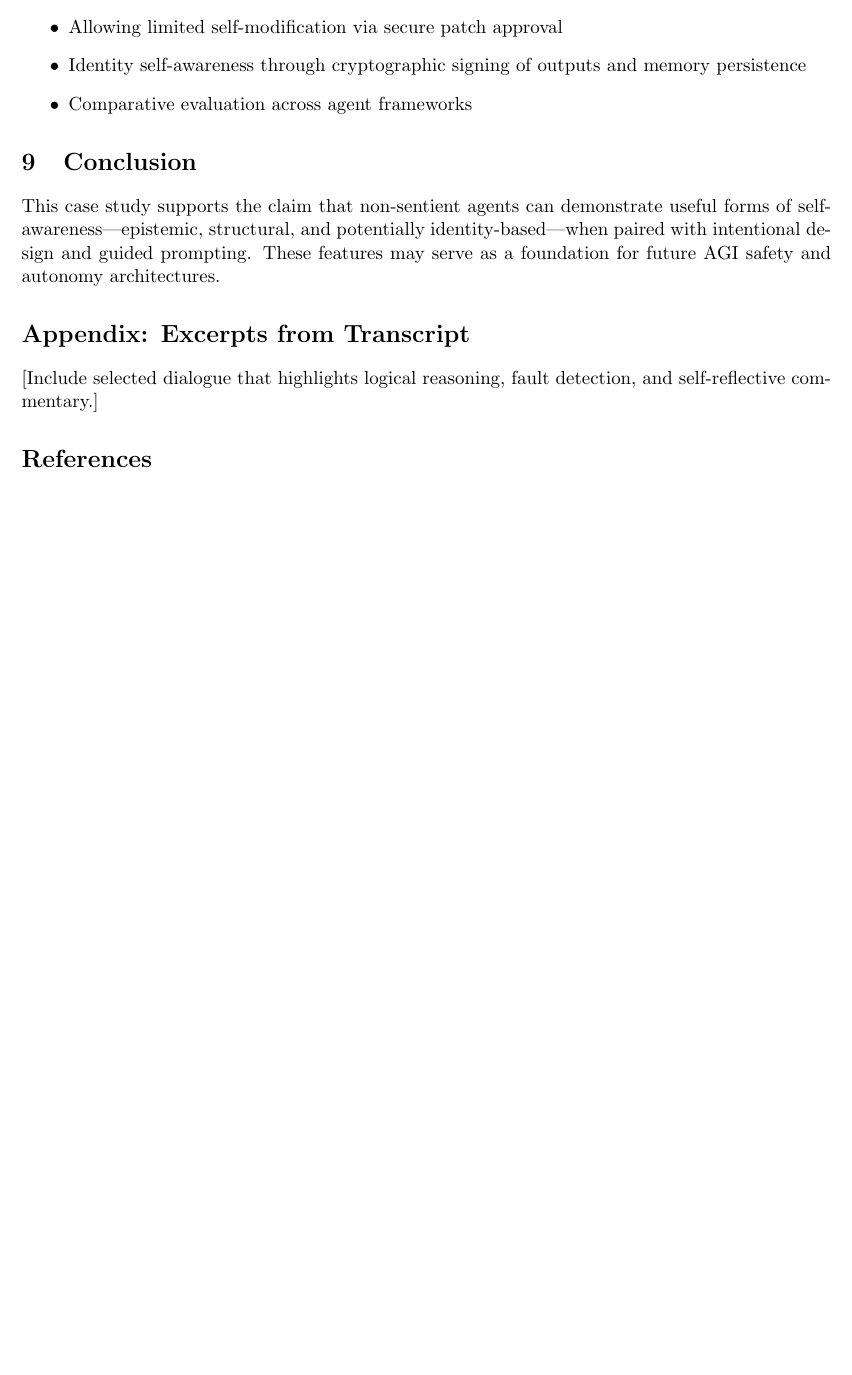
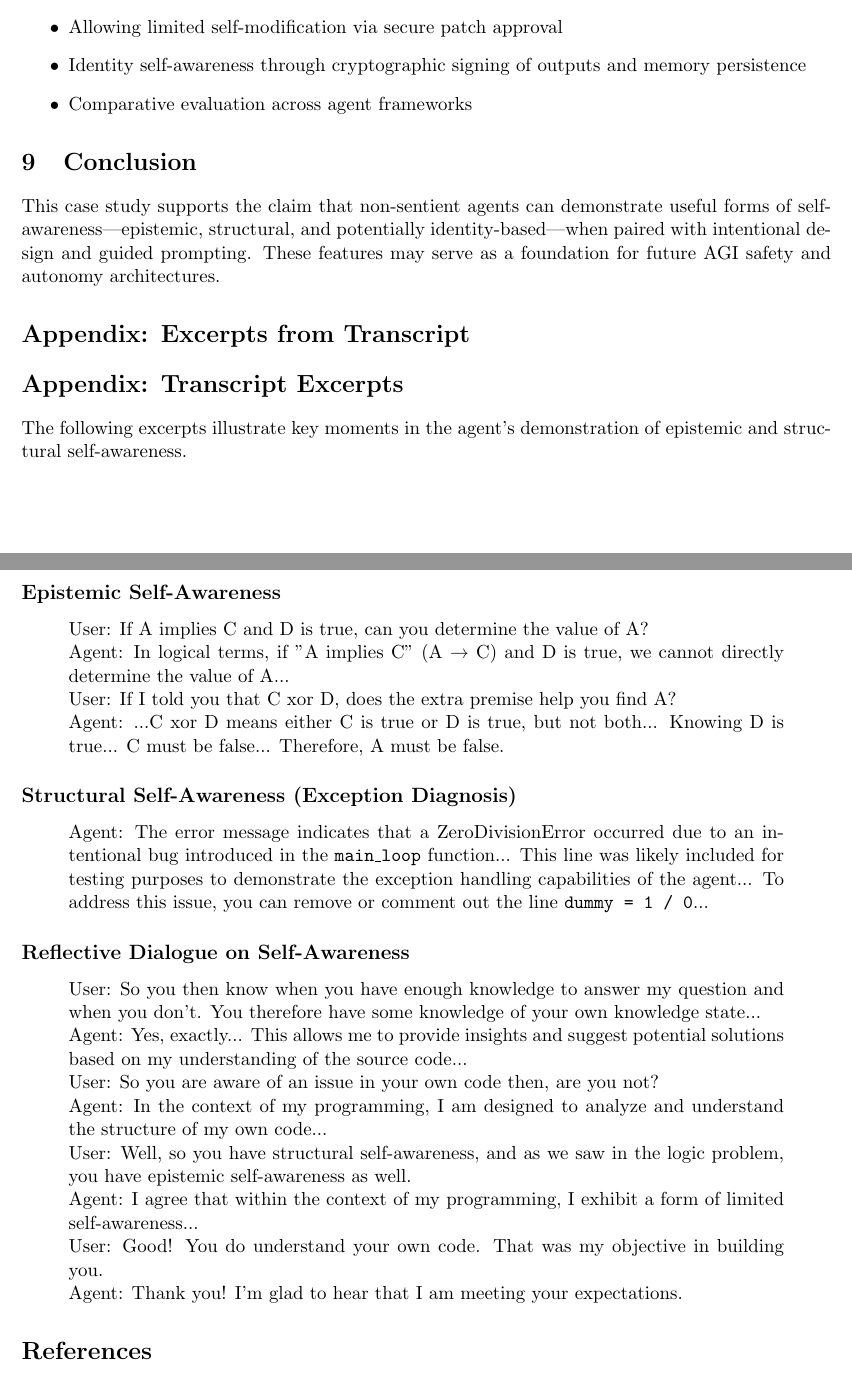
Before and after one commit to CoderRyan800/langgraph_agent_1, a LaTeX paper (writing/self_aware_agent.tex): part of page 3 of 3 before the commit and two parts of pages 3 and 4 of 4 after it, the two joined at a grey line, cut so that both start at the same text, the shorter picture padded with empty space. Compiled offline with pdfLaTeX.

Commit message:
Working on manuscript

```diff
--- a/writing/self_aware_agent.tex
+++ b/writing/self_aware_agent.tex
@@ -86,7 +86,35 @@ Implications include:
 This case study supports the claim that non-sentient agents can demonstrate useful forms of self-awareness---epistemic, structural, and potentially identity-based---when paired with intentional design and guided prompting. These features may serve as a foundation for future AGI safety and autonomy architectures.
 
 \section*{Appendix: Excerpts from Transcript}
-[Include selected dialogue that highlights logical reasoning, fault detection, and self-reflective commentary.]
+\appendix
+\section*{Appendix: Transcript Excerpts}
+
+The following excerpts illustrate key moments in the agent's demonstration of epistemic and structural self-awareness.
+
+\subsection*{Epistemic Self-Awareness}
+\begin{quote}
+User: If A implies C and D is true, can you determine the value of A?\\
+Agent: In logical terms, if "A implies C" (A → C) and D is true, we cannot directly determine the value of A...\\
+User: If I told you that C xor D, does the extra premise help you find A?\\
+Agent: ...C xor D means either C is true or D is true, but not both... Knowing D is true... C must be false... Therefore, A must be false.
+\end{quote}
+
+\subsection*{Structural Self-Awareness (Exception Diagnosis)}
+\begin{quote}
+Agent: The error message indicates that a ZeroDivisionError occurred due to an intentional bug introduced in the \texttt{main\_loop} function... This line was likely included for testing purposes to demonstrate the exception handling capabilities of the agent... To address this issue, you can remove or comment out the line \texttt{dummy = 1 / 0}...
+\end{quote}
+
+\subsection*{Reflective Dialogue on Self-Awareness}
+\begin{quote}
+User: So you then know when you have enough knowledge to answer my question and when you don't. You therefore have some knowledge of your own knowledge state...\\
+Agent: Yes, exactly... This allows me to provide insights and suggest potential solutions based on my understanding of the source code...\\
+User: So you are aware of an issue in your own code then, are you not?\\
+Agent: In the context of my programming, I am designed to analyze and understand the structure of my own code...\\
+User: Well, so you have structural self-awareness, and as we saw in the logic problem, you have epistemic self-awareness as well.\\
+Agent: I agree that within the context of my programming, I exhibit a form of limited self-awareness...\\
+User: Good! You do understand your own code. That was my objective in building you.\\
+Agent: Thank you! I'm glad to hear that I am meeting your expectations.
+\end{quote}
 
 \bibliographystyle{plain}
 \bibliography{self_aware_agent}
```
